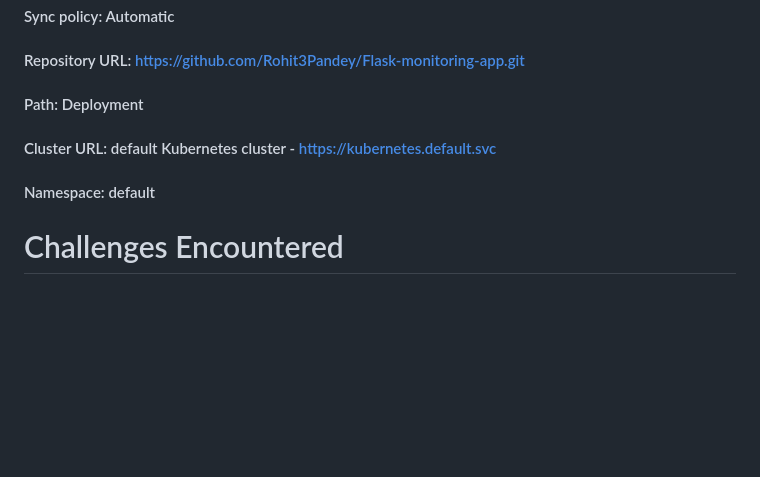
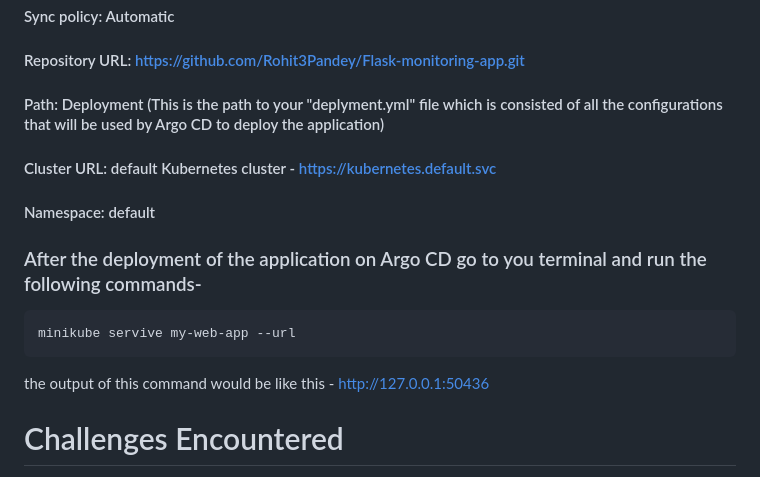
Before and after one commit to Rohit3Pandey/Flask-monitoring-app, a Markdown page: README.md, the part around the change. Rendered like a GitHub page; blank space fills up the shorter version.

````diff
--- a/README.md
+++ b/README.md
@@ -74,10 +74,16 @@ kubectl port-forward svc/argocd-server -n argo 8080:443
 #### Project: default
 #### Sync policy: Automatic
 #### Repository URL: https://github.com/Rohit3Pandey/Flask-monitoring-app.git
-#### Path: Deployment
+#### Path: Deployment (This is the path to your "deplyment.yml" file which is consisted of all the configurations that will be used by Argo CD to deploy the application)
 #### Cluster URL: default Kubernetes cluster - https://kubernetes.default.svc
 #### Namespace: default
 
+### After the deployment of the application on Argo CD go to you terminal and run the following commands-
+
+```bash
+minikube servive my-web-app --url
+```
+the output of this command would be like this - http://127.0.0.1:50436
 # Challenges Encountered
 Working with Argo CD for the first time was a challenge in itself. To overcome this, I referred to the official documentation of Argo CD, ChatGPT, and YouTube tutorials.
 
````
